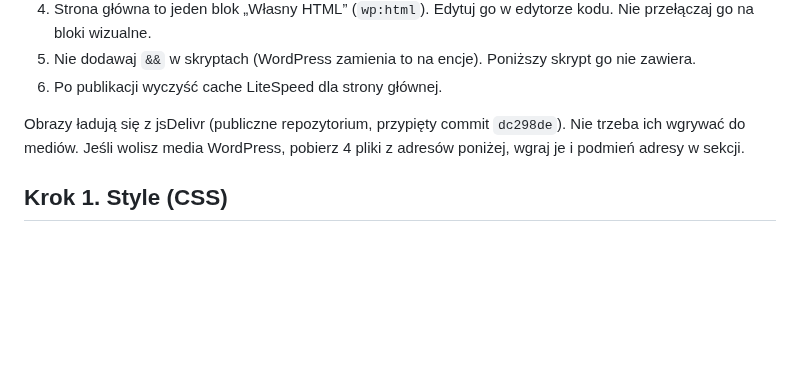
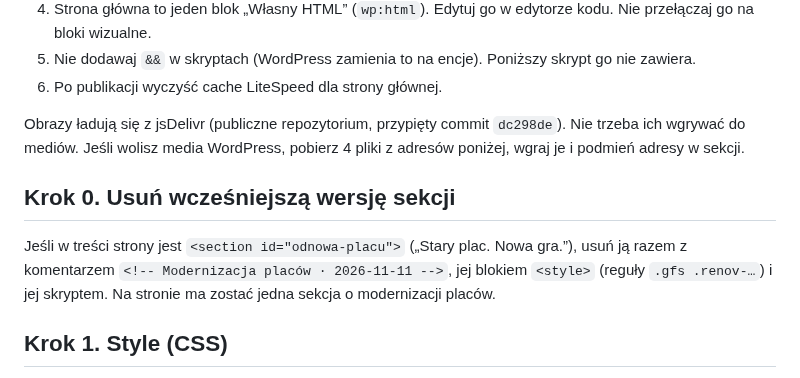
Before and after one commit to DamianRyh/gamefields-os, a Markdown page: docs/roadmap/WDROZENIE-stary-beton.md, the part around the change. Drawn GitHub-style; blank space fills up the shorter version.

```diff
--- a/docs/roadmap/WDROZENIE-stary-beton.md
+++ b/docs/roadmap/WDROZENIE-stary-beton.md
@@ -12,6 +12,10 @@ Dla wykonawcy z dostępem do WordPressa gamefields.eu (Claude Code, Codex lub in
 6. Po publikacji wyczyść cache LiteSpeed dla strony głównej.
 
 Obrazy ładują się z jsDelivr (publiczne repozytorium, przypięty commit `dc298de`). Nie trzeba ich wgrywać do mediów. Jeśli wolisz media WordPress, pobierz 4 pliki z adresów poniżej, wgraj je i podmień adresy w sekcji.
+
+## Krok 0. Usuń wcześniejszą wersję sekcji
+
+Jeśli w treści strony jest `<section id="odnowa-placu">` („Stary plac. Nowa gra.”), usuń ją razem z komentarzem `<!-- Modernizacja placów · 2026-11-11 -->`, jej blokiem `<style>` (reguły `.gfs .renov-…`) i jej skryptem. Na stronie ma zostać jedna sekcja o modernizacji placów.
 
 ## Krok 1. Style (CSS)
 
```
Also changed, not shown: docs/roadmap/PUBLIKACJA-2026-11.md (+3 -1 lines).
